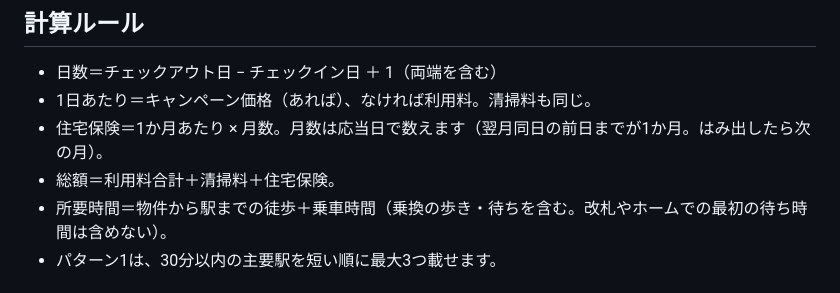
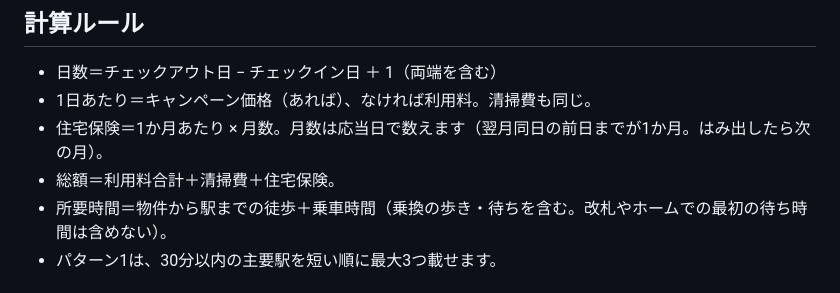
Before and after one commit to uzawanobuo-rgb/-, a Markdown page: atinn-access-sheet/README.md, the part around the change. Rendered like a GitHub page.

Commit message:
アクセス案内シート：READMEと仕様書も清掃費に統一
Co-Authored-By: Claude Opus 5.5 <noreply@anthropic.com>
Claude-Session: https://claude.ai/code/session_01G6AAybBrRnZgR8Q4kq8UNe

```diff
--- a/atinn-access-sheet/README.md
+++ b/atinn-access-sheet/README.md
@@ -27,9 +27,9 @@
 
 ## 計算ルール
 - 日数＝チェックアウト日 − チェックイン日 ＋ 1（両端を含む）
-- 1日あたり＝キャンペーン価格（あれば）、なければ利用料。清掃料も同じ。
+- 1日あたり＝キャンペーン価格（あれば）、なければ利用料。清掃費も同じ。
 - 住宅保険＝1か月あたり × 月数。月数は応当日で数えます（翌月同日の前日までが1か月。はみ出したら次の月）。
-- 総額＝利用料合計＋清掃料＋住宅保険。
+- 総額＝利用料合計＋清掃費＋住宅保険。
 - 所要時間＝物件から駅までの徒歩＋乗車時間（乗換の歩き・待ちを含む。改札やホームでの最初の待ち時間は含めない）。
 - パターン1は、30分以内の主要駅を短い順に最大3つ載せます。
 
```
Also changed, not shown: atinn-access-sheet/docs/SPEC.md (+2 -2 lines).
